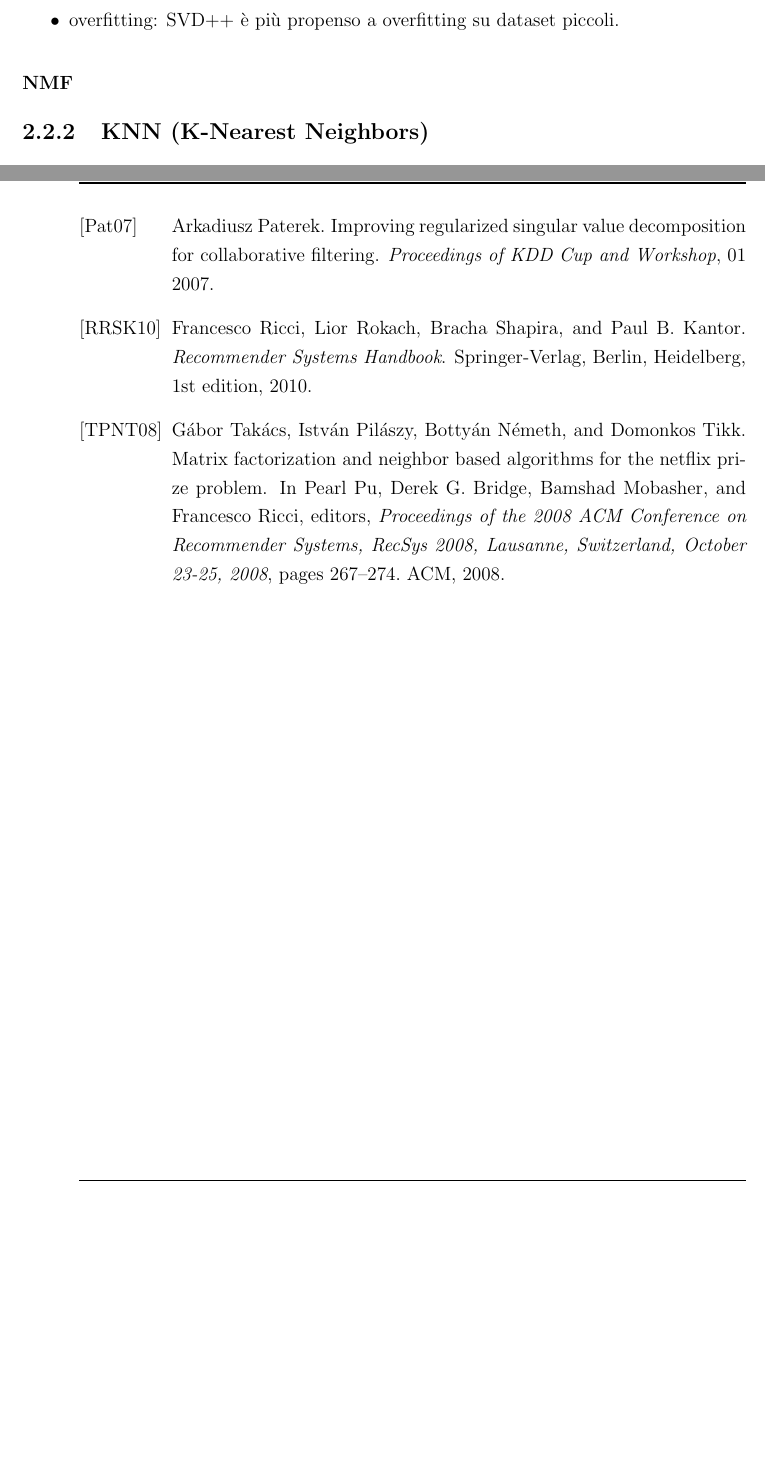
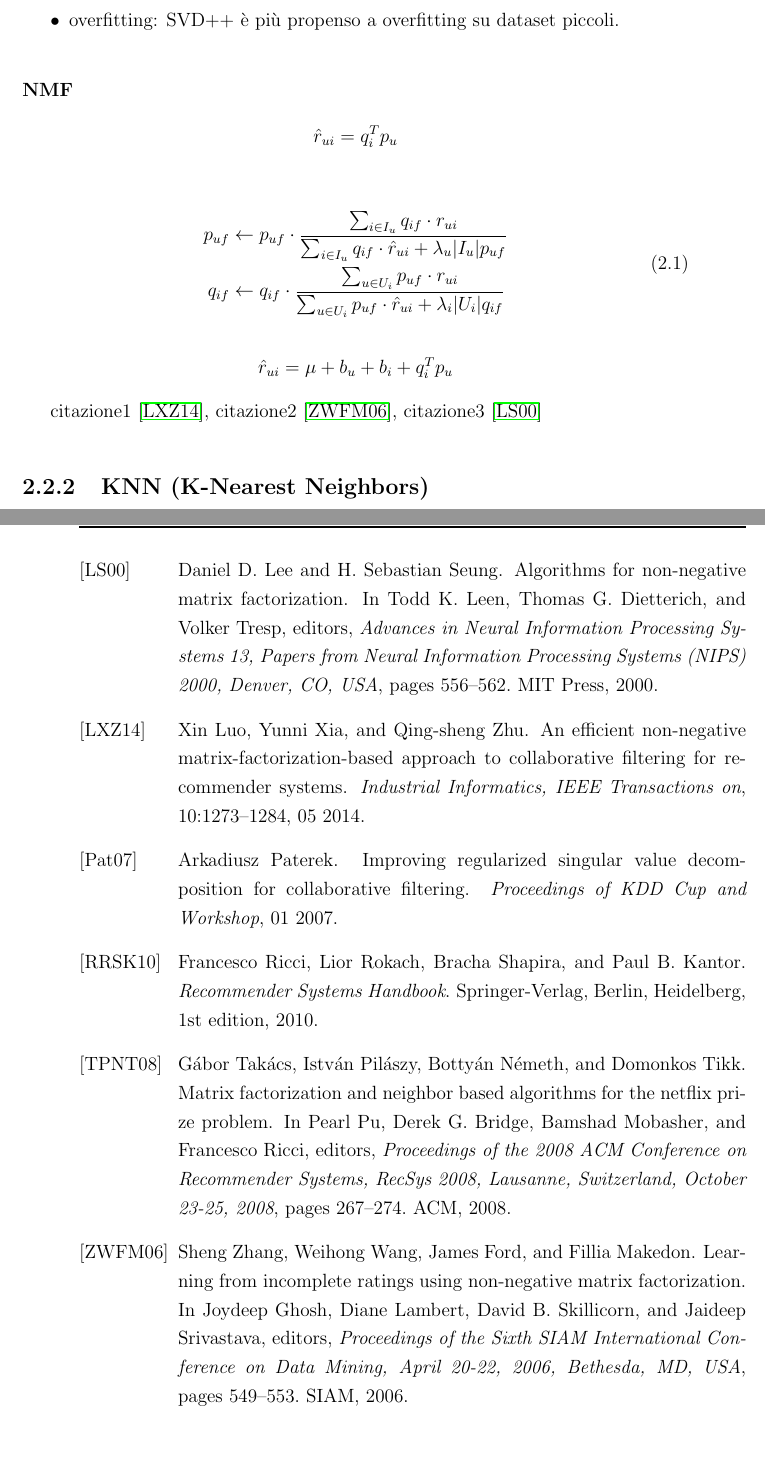
Before and after one commit to Lorenzo-Gardini/Thesis, a LaTeX thesis (thesis-main.tex, which reads bibliography.bib, chapters/3.algoritmi.tex): two parts of pages 21 and 34 of 35, joined at a grey line, cut so that both start at the same text, the shorter picture padded with empty space. Compiled offline with pdfLaTeX.

Commit message:
add NMF biblio and main formulas

```diff
--- a/bibliography.bib
+++ b/bibliography.bib
@@ -126,3 +126,12 @@ articleno = {1},
   numpages = {24},
   keywords = {collaborative filtering, Recommender systems, Netflix Prize}
 }
+
+@article{NMF,
+  author = {Luo, Xin and Xia, Yunni and Zhu, Qing-sheng},
+  year = {2014},
+  month = {05},
+  pages = {1273-1284},
+  title = {An Efficient Non-Negative Matrix-Factorization-Based Approach to Collaborative Filtering for Recommender Systems},
+  volume = {10},
+  journal = {Industrial Informatics, IEEE Transactions on},
@@ -128,0 +144,12 @@ keywords = {collaborative filtering, Recommender systems, Netflix Prize}
+                  James Ford and
+                  Fillia Makedon},
+  editor       = {Joydeep Ghosh and
+                  Diane Lambert and
+                  David B. Skillicorn and
+                  Jaideep Srivastava},
+  title        = {Learning from Incomplete Ratings Using Non-negative Matrix Factorization},
+  booktitle    = {Proceedings of the Sixth {SIAM} International Conference on Data Mining,
+                  April 20-22, 2006, Bethesda, MD, {USA}},
+  pages        = {549--553},
+  publisher    = {{SIAM}},
+  year         = {2006},
@@ -128,0 +164,11 @@ keywords = {collaborative filtering, Recommender systems, Netflix Prize}
+  author       = {Daniel D. Lee and
+                  H. Sebastian Seung},
+  editor       = {Todd K. Leen and
+                  Thomas G. Dietterich and
+                  Volker Tresp},
+  title        = {Algorithms for Non-negative Matrix Factorization},
+  booktitle    = {Advances in Neural Information Processing Systems 13, Papers from
+                  Neural Information Processing Systems {(NIPS)} 2000, Denver, CO, {USA}},
+  pages        = {556--562},
+  publisher    = {{MIT} Press},
+  year         = {2000},
--- a/chapters/3.algoritmi.tex
+++ b/chapters/3.algoritmi.tex
@@ -148,6 +148,27 @@ L'algoritmo soffre anche di diverse problematiche:
 \end{itemize}
 
 \subsubsection{NMF}
+
+\[
+\hat{r}_{ui} = q_i^Tp_u
+\]
+
+\begin{equation}
+    \begin{split}
+    p_{uf} &\leftarrow p_{uf} \cdot \frac{\sum_{i \in I_u} q_{if} \cdot r_{ui}}
+    {\sum_{i \in I_u} q_{if} \cdot \hat{r}_{ui} + \lambda_u |I_u| p_{uf}} \\
+    q_{if} &\leftarrow q_{if} \cdot \frac{\sum_{u \in U_i} p_{uf} \cdot r_{ui}}
+    {\sum_{u \in U_i} p_{uf} \cdot \hat{r}_{ui} + \lambda_i |U_i| q_{if}}
+    \end{split}
+\end{equation}
+
+
+\[
+\hat{r}_{ui} = \mu + b_u + b_i + q_i^Tp_u
+\]
+
+citazione1~\cite{NMF}, citazione2~\cite{NMF2}, citazione3~\cite{NMF3}
+
 
 \subsection{KNN (K-Nearest Neighbors)}\label{knn}
 Si tratta di algoritmi derivati direttamente da un approccio di base basato sui \textit{nearest neighbors}.
```
Also changed, not shown: bibliography.bib (19 more changed lines). Lines whose indentation alone changed are shown as unchanged.
